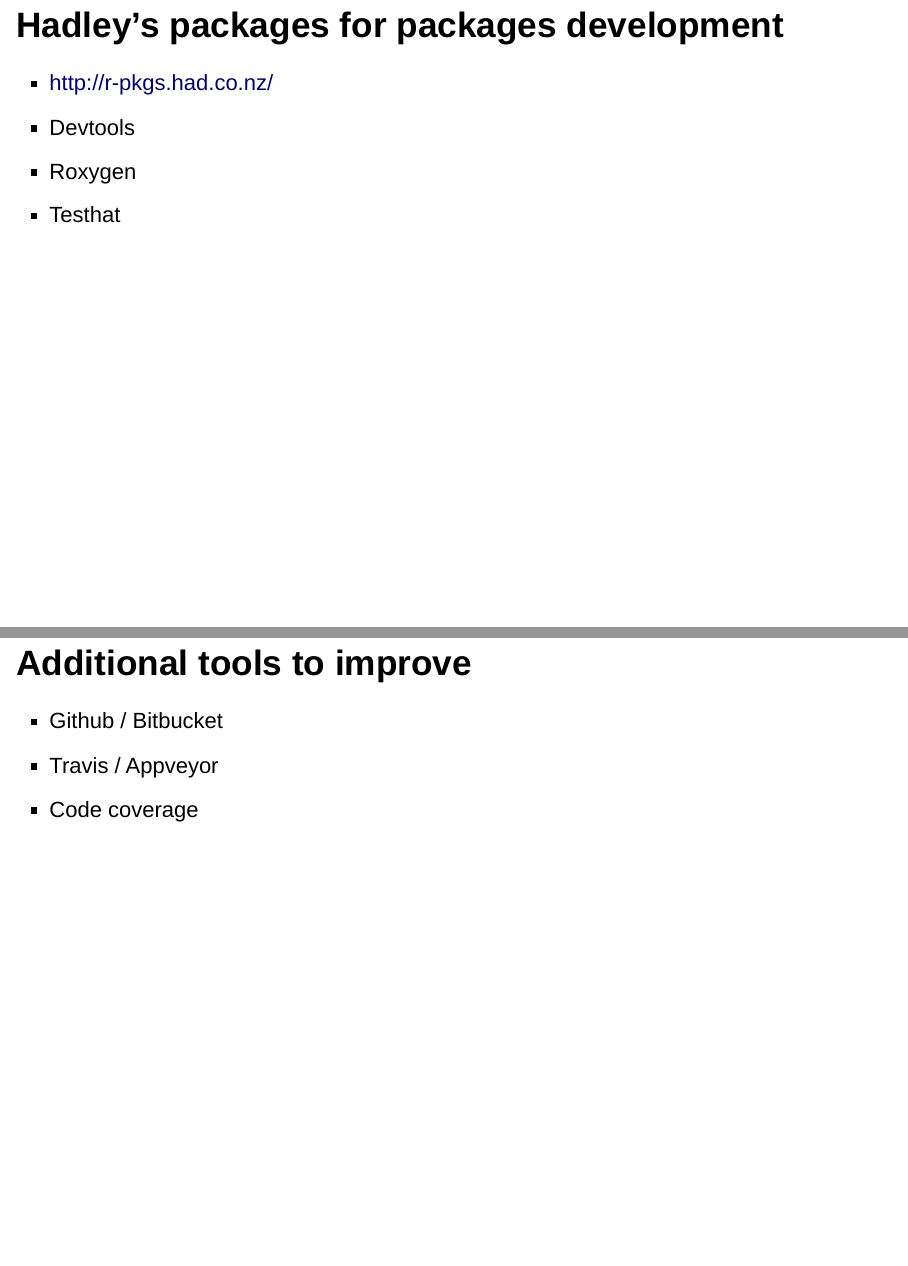
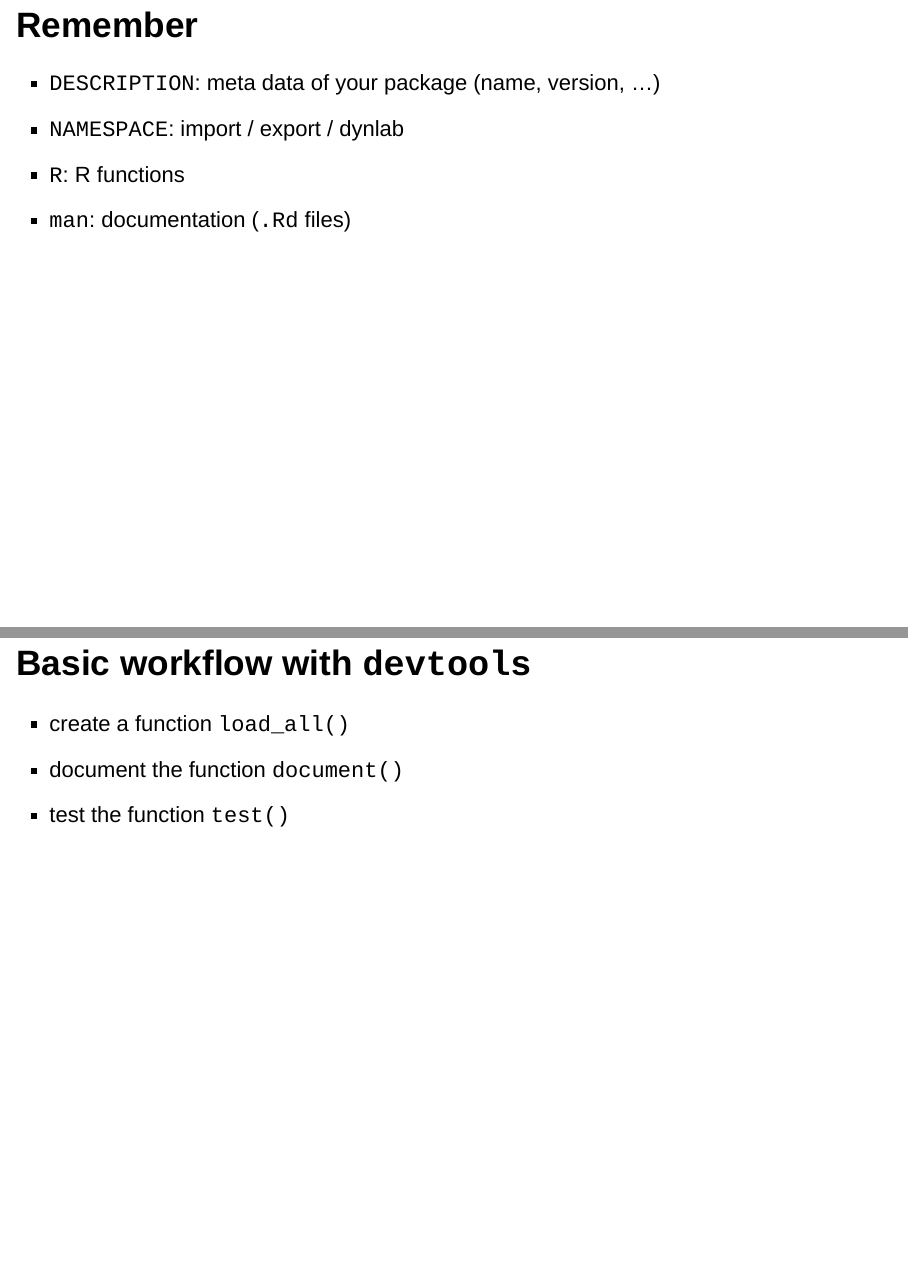
Before and after one commit to KevCaz/aboutRPackages, an R Markdown document (docs/index.Rmd): pages 15 and 16 of 16 before the commit and pages 15 and 18 of 19 after it, joined at a grey line. Rendered offline with R 4.5, knitr and Pandoc, with nearby package versions; drawn as Slidy slides in place of the format the file asks for.

Commit message:
add basic workflow

```diff
--- a/docs/index.Rmd
+++ b/docs/index.Rmd
@@ -109,7 +109,14 @@
 
 # Week 2
 
+## Remember
+
+- `DESCRIPTION`: meta data of your package (name, version, ...)
+- `NAMESPACE`: import / export / dynlab
+- `R`: R functions
+- `man`: documentation (`.Rd` files)
+
+
 ## Hadley's packages for packages development
 
 - http://r-pkgs.had.co.nz/
-- Devtools
@@ -115,0 +129 @@
+- http://r-pkgs.had.co.nz/
@@ -117,8 +132,8 @@
 - Testhat
 
 
-## Additional tools to improve
+## Basic workflow with `devtools`
 
-- Github / Bitbucket
-- Travis / Appveyor
-- Code coverage
+- create a function `load_all()`
+- document the function `document()`
+- test the function `test()`
```
Also changed, not shown: docs/index.Rmd (13 more changed lines), 1 other file.
